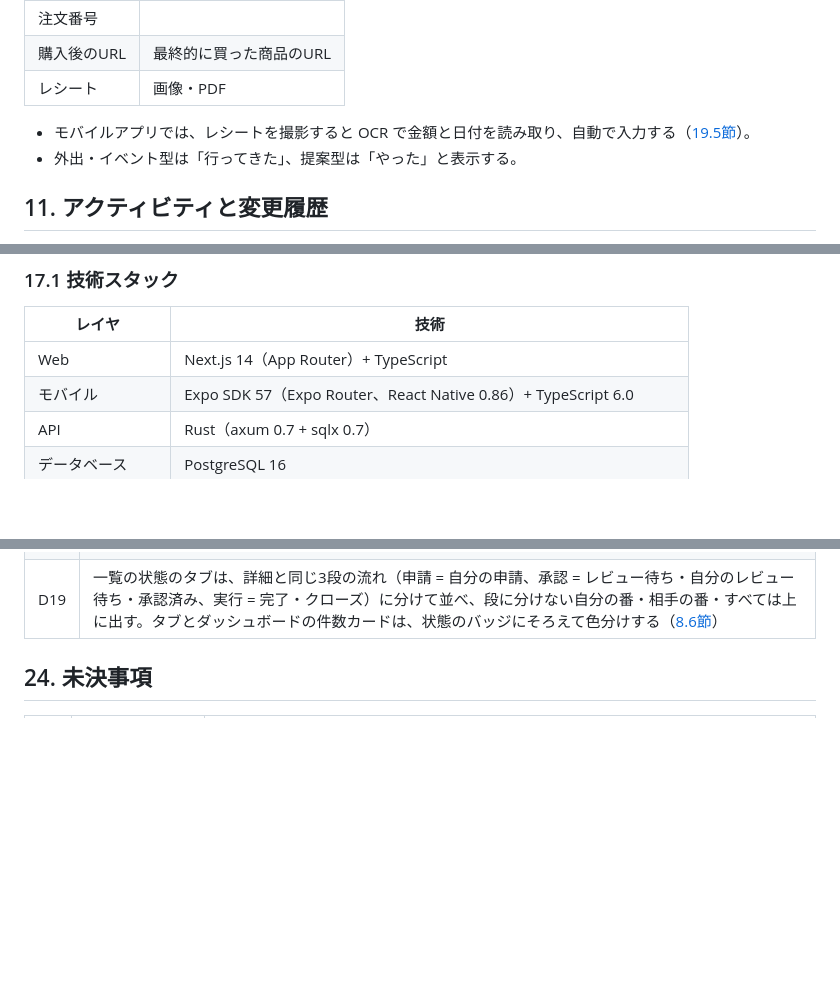
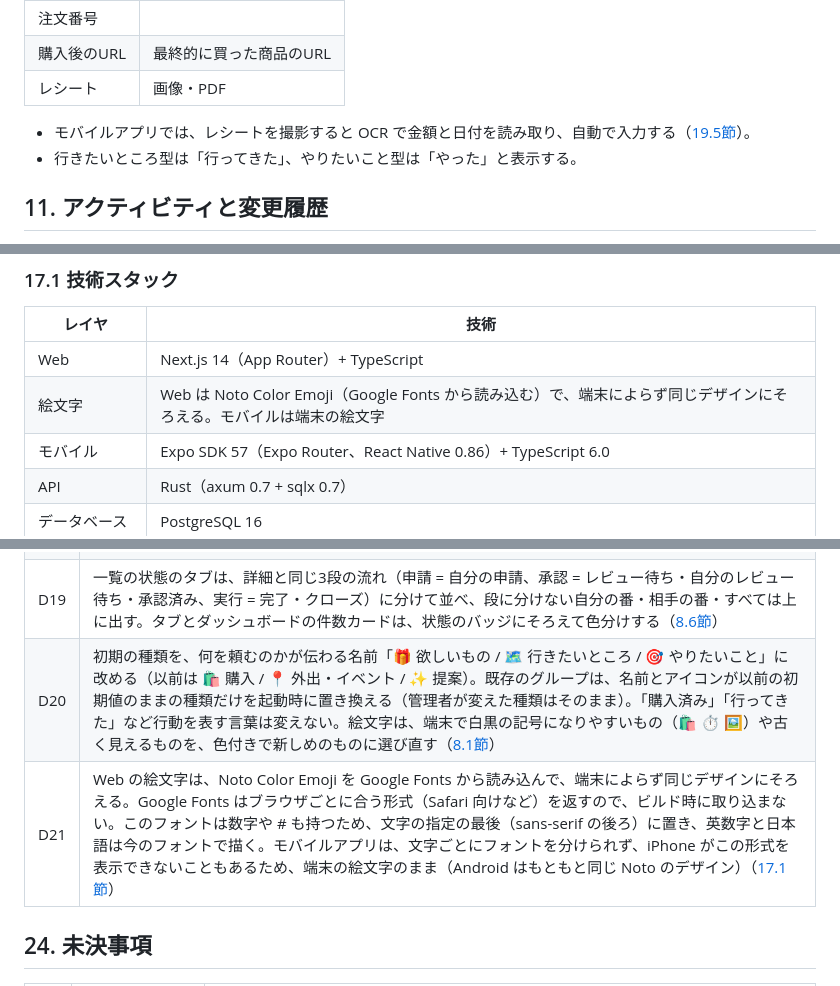
Before and after one commit to makoto-kamimura/docker_expense_management, a Markdown page: readme.md, 3 parts joined by grey strips. Rendered like a GitHub page; blank space fills up the shorter version.

```diff
--- a/readme.md
+++ b/readme.md
@@ -590,7 +590,7 @@ stateDiagram-v2
 | レシート | 画像・PDF |
 
 - モバイルアプリでは、レシートを撮影すると OCR で金額と日付を読み取り、自動で入力する（[19.5節](#195-レシートの-ocr)）。
-- 外出・イベント型は「行ってきた」、提案型は「やった」と表示する。
+- 行きたいところ型は「行ってきた」、やりたいこと型は「やった」と表示する。
 
 ## 11. アクティビティと変更履歴
 
@@ -745,6 +745,7 @@ MVP のあとで、ダッシュボード・オンボーディング・まとめ
 | レイヤ | 技術 |
 |---|---|
 | Web | Next.js 14（App Router）+ TypeScript |
+| 絵文字 | Web は Noto Color Emoji（Google Fonts から読み込む）で、端末によらず同じデザインにそろえる。モバイルは端末の絵文字 |
 | モバイル | Expo SDK 57（Expo Router、React Native 0.86）+ TypeScript 6.0 |
 | API | Rust（axum 0.7 + sqlx 0.7） |
 | データベース | PostgreSQL 16 |
@@ -1118,6 +1119,8 @@ EXPO_PUBLIC_API_BASE_URL=http://localhost:8082 npx expo start   # iOS Simulator
 | D17 | 稟議の一覧の行は「タイトル」と「状態・申請者・レビュアー・担当者・更新日時」の2段にし、種類・ラベル・申請番号は出さない（絞り込みは上のタブと、詳細・ダッシュボードのラベルから）。ダッシュボードの一番上には、ボールを持っている稟議（あなたの対応が必要な稟議）を置く（[8.6節](#86-一覧とフィルター)・[第13章](#13-ダッシュボード)） |
 | D18 | 稟議の詳細は、3段の流れを押して段ごとの中身に切り替える（申請 = 申請の内容、承認 = マージまでのやり取り、実行 = マージのあとのやり取りと購入の記録）。承認と実行はマージの操作で分け、再オープンで承認に戻す。開いたときは今の段を出し、再確認の依頼中は承認を開く。マージボックスとコメント欄は今の段にだけ出す（[9.2節](#92-レビューの画面)） |
 | D19 | 一覧の状態のタブは、詳細と同じ3段の流れ（申請 = 自分の申請、承認 = レビュー待ち・自分のレビュー待ち・承認済み、実行 = 完了・クローズ）に分けて並べ、段に分けない自分の番・相手の番・すべては上に出す。タブとダッシュボードの件数カードは、状態のバッジにそろえて色分けする（[8.6節](#86-一覧とフィルター)） |
+| D20 | 初期の種類を、何を頼むのかが伝わる名前「🎁 欲しいもの / 🗺️ 行きたいところ / 🎯 やりたいこと」に改める（以前は 🛍 購入 / 📍 外出・イベント / ✨ 提案）。既存のグループは、名前とアイコンが以前の初期値のままの種類だけを起動時に置き換える（管理者が変えた種類はそのまま）。「購入済み」「行ってきた」など行動を表す言葉は変えない。絵文字は、端末で白黒の記号になりやすいもの（🛍 ⏱ 🖼）や古く見えるものを、色付きで新しめのものに選び直す（[8.1節](#81-種類)） |
+| D21 | Web の絵文字は、Noto Color Emoji を Google Fonts から読み込んで、端末によらず同じデザインにそろえる。Google Fonts はブラウザごとに合う形式（Safari 向けなど）を返すので、ビルド時に取り込まない。このフォントは数字や # も持つため、文字の指定の最後（sans-serif の後ろ）に置き、英数字と日本語は今のフォントで描く。モバイルアプリは、文字ごとにフォントを分けられず、iPhone がこの形式を表示できないこともあるため、端末の絵文字のまま（Android はもともと同じ Noto のデザイン）（[17.1節](#171-技術スタック)） |
 
 ## 24. 未決事項
 
```
Also changed, not shown: other parts of readme.md (+15 -15 lines), docs/tasks/task.md (+2 -0 lines).
